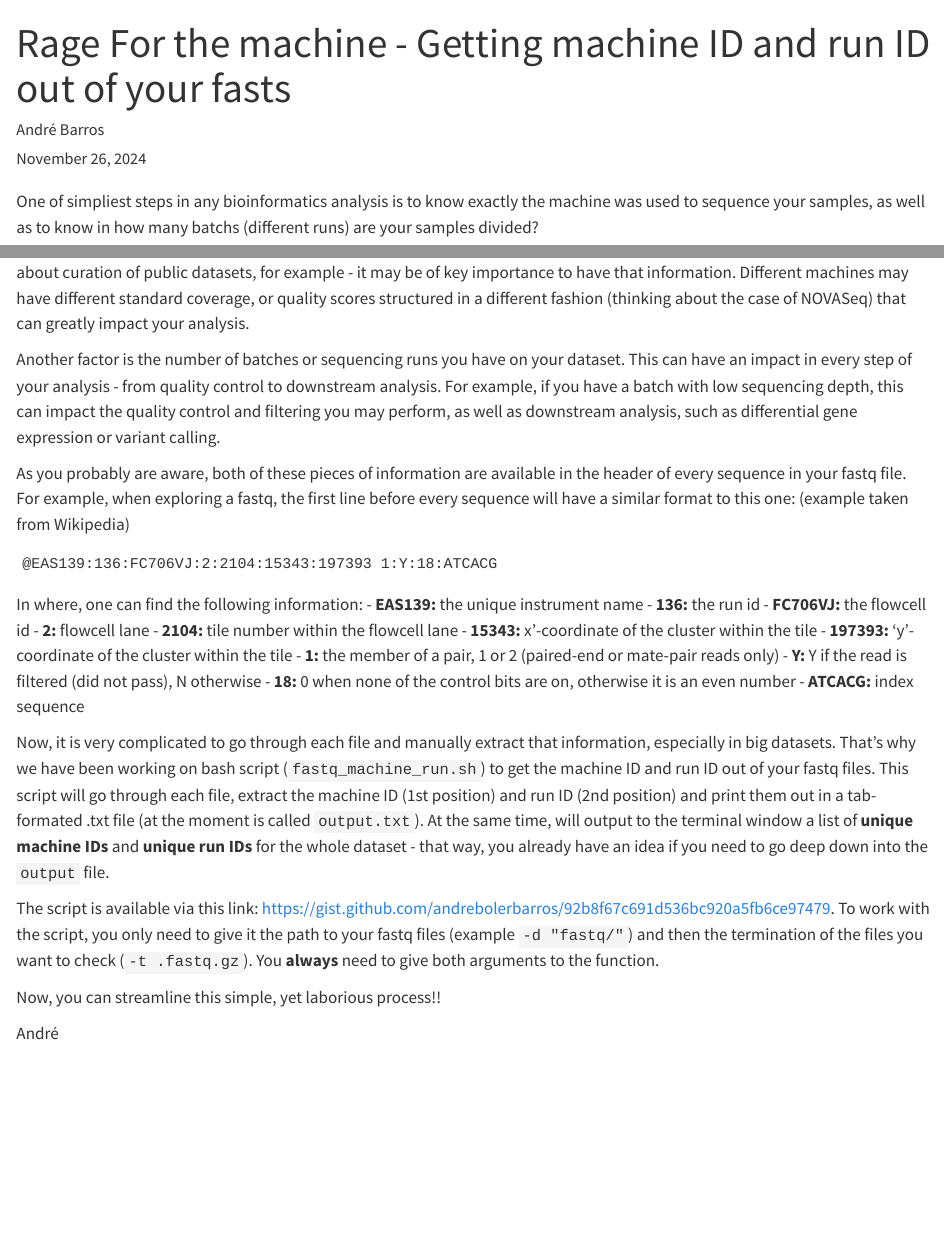
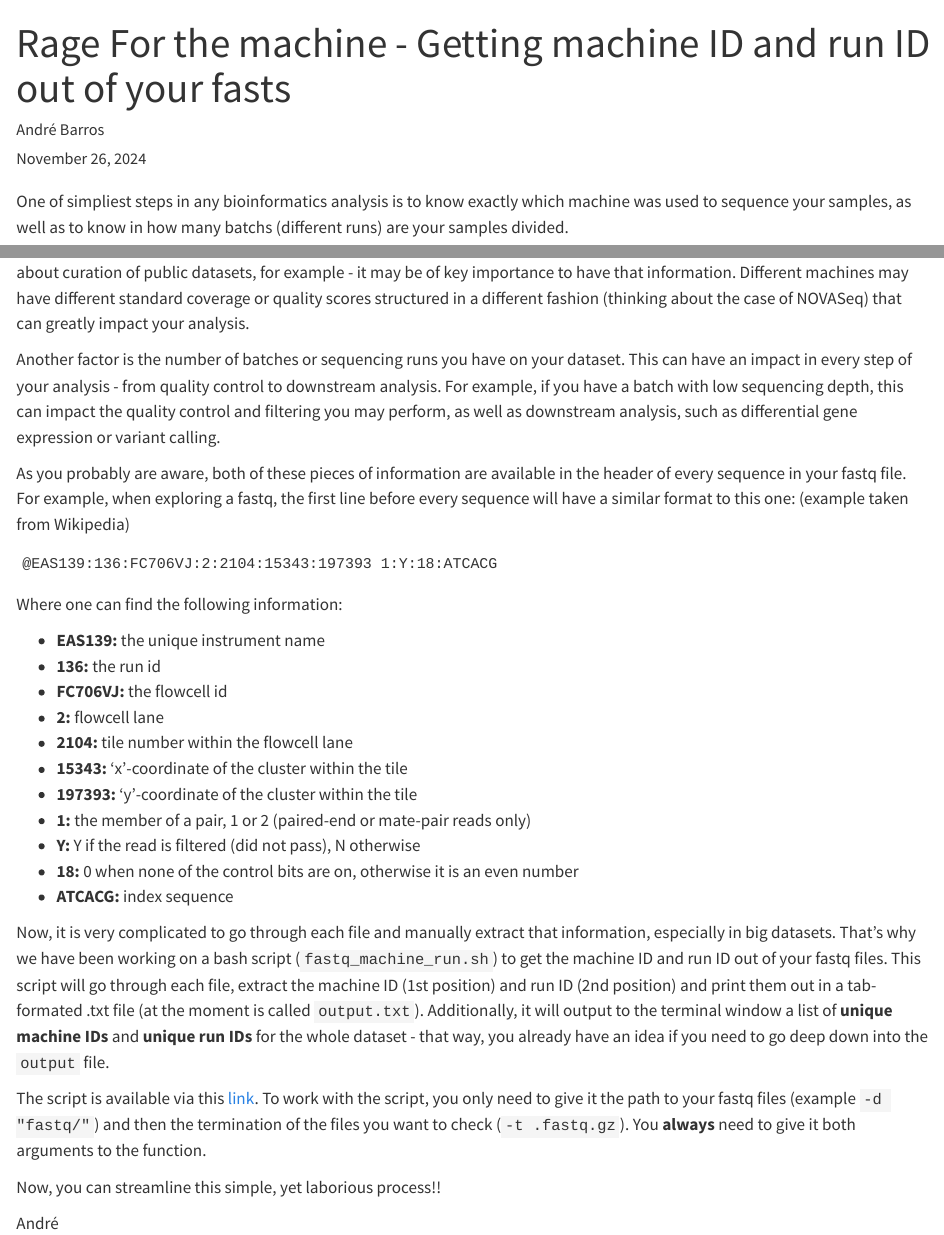
Before and after one commit to andrebolerbarros/datamisfits, a Quarto document (posts/fastq_machine_id.qmd): the page in a window 1100 px wide, from its top, and a second part further down, joined at a grey line. Rendered offline with R 4.5, knitr and Pandoc in place of Quarto, with nearby package versions.

Commit message:
edits by tiago

````diff
--- a/posts/fastq_machine_id.qmd
+++ b/posts/fastq_machine_id.qmd
@@ -12,9 +12,9 @@ freeze: true
 ---
 #
 
-One of simpliest steps in any bioinformatics analysis is to know exactly the machine was used to sequence your samples, as well as to know in how many batchs (different runs) are your samples divided?
+One of simpliest steps in any bioinformatics analysis is to know exactly which machine was used to sequence your samples, as well as to know in how many batchs (different runs) are your samples divided.
 
-In the majority of cases, the facility or service you have used provide that information. However, in some cases - I am thinking about curation of public datasets, for example - it may be of key importance to have that information. Different machines may have different standard coverage, or quality scores structured in a different fashion (thinking about the case of NOVASeq) that can greatly impact your analysis.
+In the majority of cases, the facility or service you have used provides that information. However, in some cases - I am thinking about curation of public datasets, for example - it may be of key importance to have that information. Different machines may have different standard coverage or quality scores structured in a different fashion (thinking about the case of NOVASeq) that can greatly impact your analysis.
 
 Another factor is the number of batches or sequencing runs you have on your dataset. This can have an impact in every step of your analysis - from quality control to downstream analysis. For example, if you have a batch with low sequencing depth, this can impact the quality control and filtering you may perform, as well as downstream analysis, such as differential gene expression or variant calling.
 
@@ -24,22 +24,25 @@ As you probably are aware, both of these pieces of information are available in
 @EAS139:136:FC706VJ:2:2104:15343:197393 1:Y:18:ATCACG
 
 ```
-In where, one can find the following information:
+
+Where one can find the following information:
+
 - **EAS139:** the unique instrument name
 - **136:** the run id
 - **FC706VJ:** the flowcell id
 - **2:** flowcell lane
 - **2104:**	tile number within the flowcell lane
-- **15343:** x'-coordinate of the cluster within the tile
+- **15343:** 'x'-coordinate of the cluster within the tile
 - **197393:** 'y'-coordinate of the cluster within the tile
 - **1:** the member of a pair, 1 or 2 (paired-end or mate-pair reads only)
 - **Y:**	Y if the read is filtered (did not pass), N otherwise
 - **18:** 0 when none of the control bits are on, otherwise it is an even number
 - **ATCACG:** index sequence
 
-Now, it is very complicated to go through each file and manually extract that information, especially in big datasets. That's why we have been working on bash script (`fastq_machine_run.sh`) to get the machine ID and run ID out of your fastq files. This script will go through each file, extract the machine ID (1st position) and run ID (2nd position) and print them out in a tab-formated .txt file (at the moment is called `output.txt`). At the same time, will output to the terminal window a list of **unique machine IDs** and **unique run IDs** for the whole dataset - that way, you already have an idea if you need to go deep down into the `output` file.
 
-The script is available via this link: https://gist.github.com/andrebolerbarros/92b8f67c691d536bc920a5fb6ce97479. To work with the script, you only need to give it the path to your fastq files (example `-d "fastq/"`) and then the termination of the files you want to check (`-t .fastq.gz`). You **always** need to give both arguments to the function.
+Now, it is very complicated to go through each file and manually extract that information, especially in big datasets. That's why we have been working on a bash script (`fastq_machine_run.sh`) to get the machine ID and run ID out of your fastq files. This script will go through each file, extract the machine ID (1st position) and run ID (2nd position) and print them out in a tab-formated .txt file (at the moment is called `output.txt`). Additionally, it will output to the terminal window a list of **unique machine IDs** and **unique run IDs** for the whole dataset - that way, you already have an idea if you need to go deep down into the `output` file.
+
+The script is available via this [link](https://gist.github.com/andrebolerbarros/92b8f67c691d536bc920a5fb6ce97479). To work with the script, you only need to give it the path to your fastq files (example `-d "fastq/"`) and then the termination of the files you want to check (`-t .fastq.gz`). You **always** need to give it both arguments to the function.
 
 Now, you can streamline this simple, yet laborious process!!
 
````
Also changed, not shown: 1 other file.
